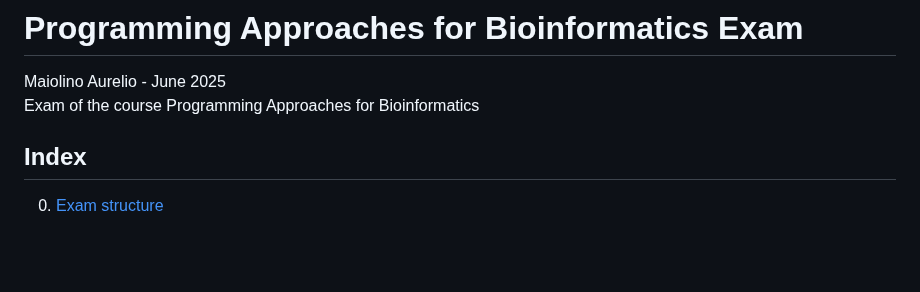
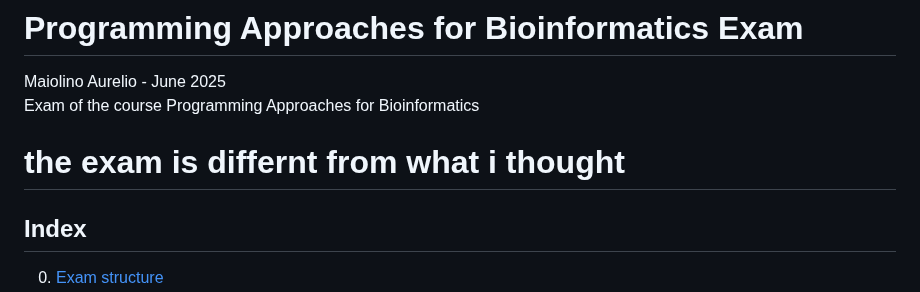
Before and after one commit to Maiolino-Au/ProgrAppBioinfo_Exam, a Markdown page: README.md, the part around the change. Rendered like a GitHub page; blank space fills up the shorter version.

```diff
--- a/README.md
+++ b/README.md
@@ -1,7 +1,7 @@
 # Programming Approaches for Bioinformatics Exam
 Maiolino Aurelio - June 2025 \
 Exam of the course Programming Approaches for Bioinformatics
-
+# the exam is differnt from what i thought
 ## Index
 0. [Exam structure](#exam-structure)
 1. [Project](#project)
```
